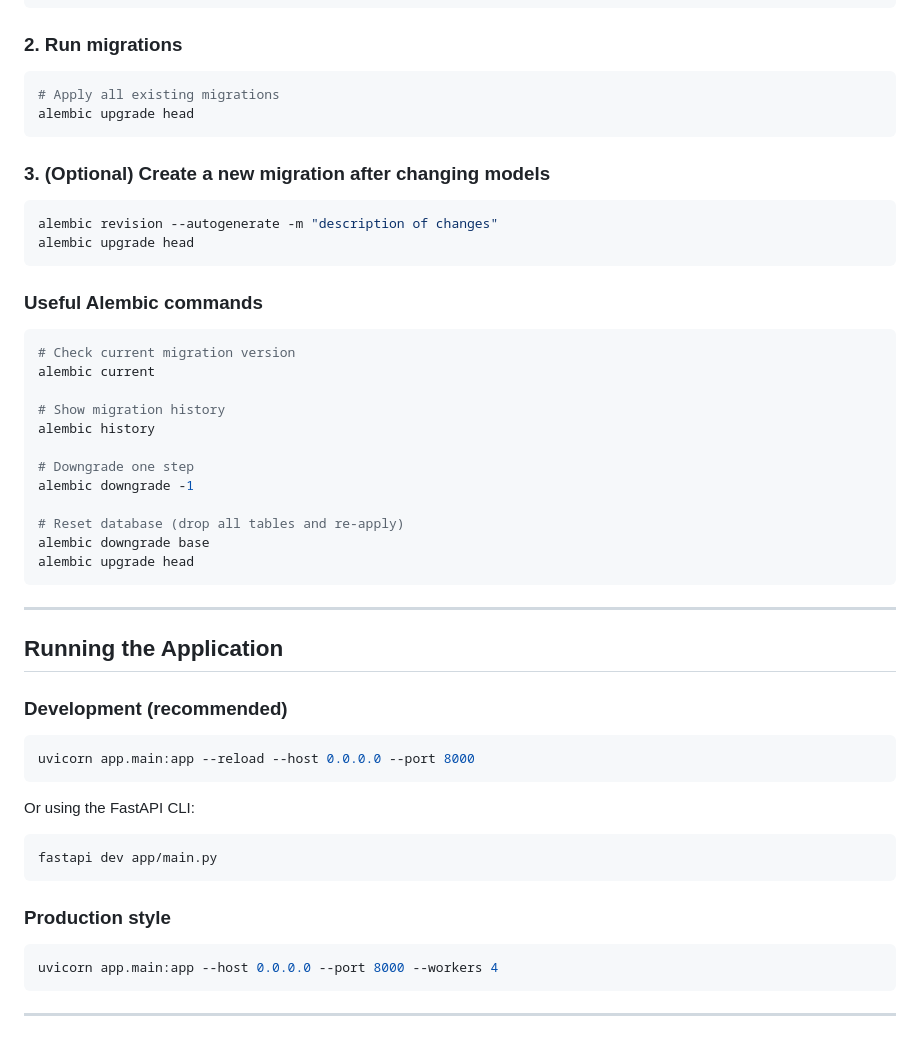
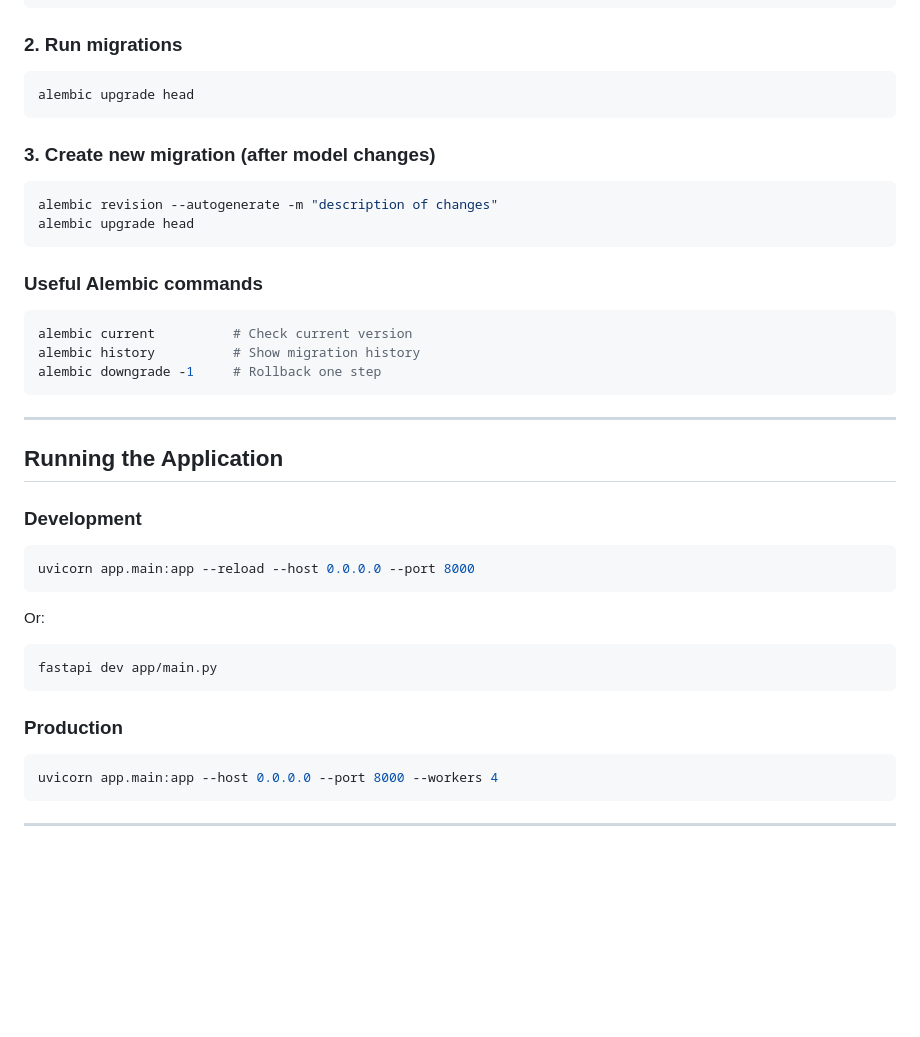
Before and after one commit to furqanRupom/dise-api, a Markdown page: README.md, the part around one of its changes. Rendered like a GitHub page; blank space fills up the shorter version.

````diff
--- a/README.md
+++ b/README.md
@@ -128,11 +152,10 @@ GRANT ALL PRIVILEGES ON DATABASE dise_api TO diseuser;
 ### 2. Run migrations
 
 ```bash
-# Apply all existing migrations
 alembic upgrade head
 ```
 
-### 3. (Optional) Create a new migration after changing models
+### 3. Create new migration (after model changes)
 
 ```bash
 alembic revision --autogenerate -m "description of changes"
@@ -142,37 +165,28 @@ alembic upgrade head
 ### Useful Alembic commands
 
 ```bash
-# Check current migration version
-alembic current
-
-# Show migration history
-alembic history
-
-# Downgrade one step
-alembic downgrade -1
-
-# Reset database (drop all tables and re-apply)
-alembic downgrade base
-alembic upgrade head
+alembic current          # Check current version
+alembic history          # Show migration history
+alembic downgrade -1     # Rollback one step
 ```
 
 ---
 
 ## Running the Application
 
-### Development (recommended)
+### Development
 
 ```bash
 uvicorn app.main:app --reload --host 0.0.0.0 --port 8000
 ```
 
-Or using the FastAPI CLI:
+Or:
 
 ```bash
 fastapi dev app/main.py
 ```
 
-### Production style
+### Production
 
 ```bash
 uvicorn app.main:app --host 0.0.0.0 --port 8000 --workers 4
````
Also changed, not shown: other parts of README.md (+36 -27 lines).
